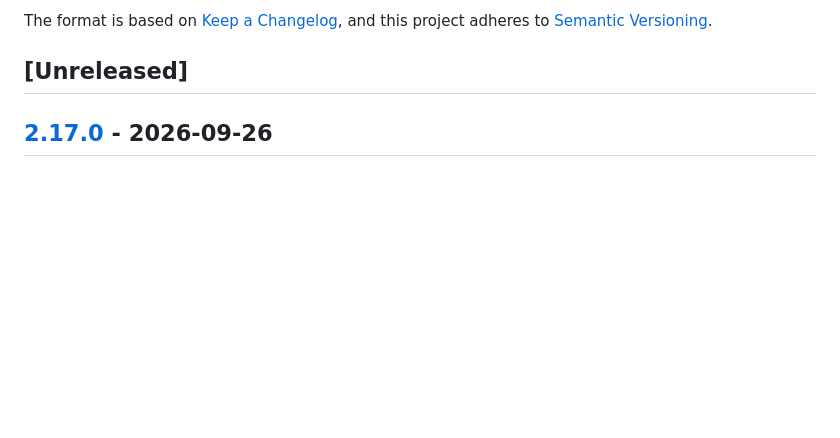
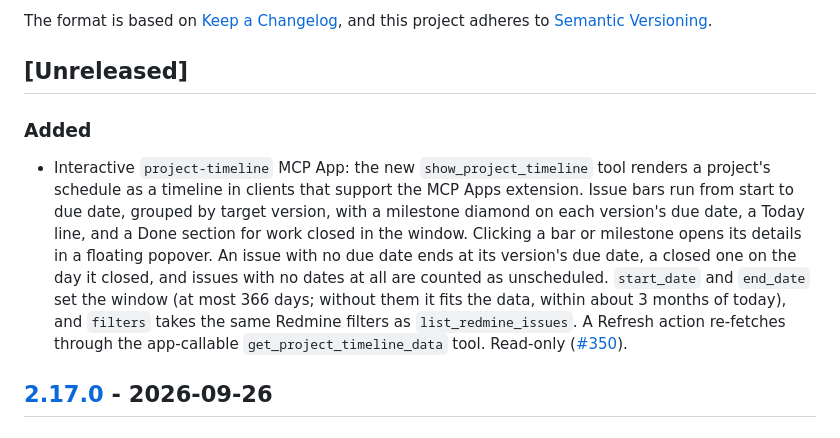
Before and after one commit to jztan/redmine-mcp-server, a Markdown page: CHANGELOG.md, the part around the change. Rendered like a GitHub page; blank space fills up the shorter version.

Commit message:
docs(changelog): add project timeline app entry (#350)

```diff
--- a/CHANGELOG.md
+++ b/CHANGELOG.md
@@ -7,6 +7,20 @@ The format is based on [Keep a Changelog](https://keepachangelog.com/en/1.0.0/),
 and this project adheres to [Semantic Versioning](https://semver.org/spec/v2.0.0.html).
 
 ## [Unreleased]
+### Added
+- Interactive `project-timeline` MCP App: the new `show_project_timeline` tool
+  renders a project's schedule as a timeline in clients that support the MCP
+  Apps extension. Issue bars run from start to due date, grouped by target
+  version, with a milestone diamond on each version's due date, a Today line,
+  and a Done section for work closed in the window. Clicking a bar or
+  milestone opens its details in a floating popover. An issue with no due date
+  ends at its version's due date, a closed one on the day it closed, and
+  issues with no dates at all are counted as unscheduled. `start_date` and
+  `end_date` set the window (at most 366 days; without them it fits the data,
+  within about 3 months of today), and `filters` takes the same Redmine
+  filters as `list_redmine_issues`. A Refresh action re-fetches through the
+  app-callable `get_project_timeline_data` tool. Read-only
+  ([#350](https://github.com/jztan/redmine-mcp-server/issues/350)).
 
 ## [2.17.0] - 2026-09-26
 ### Added
```
